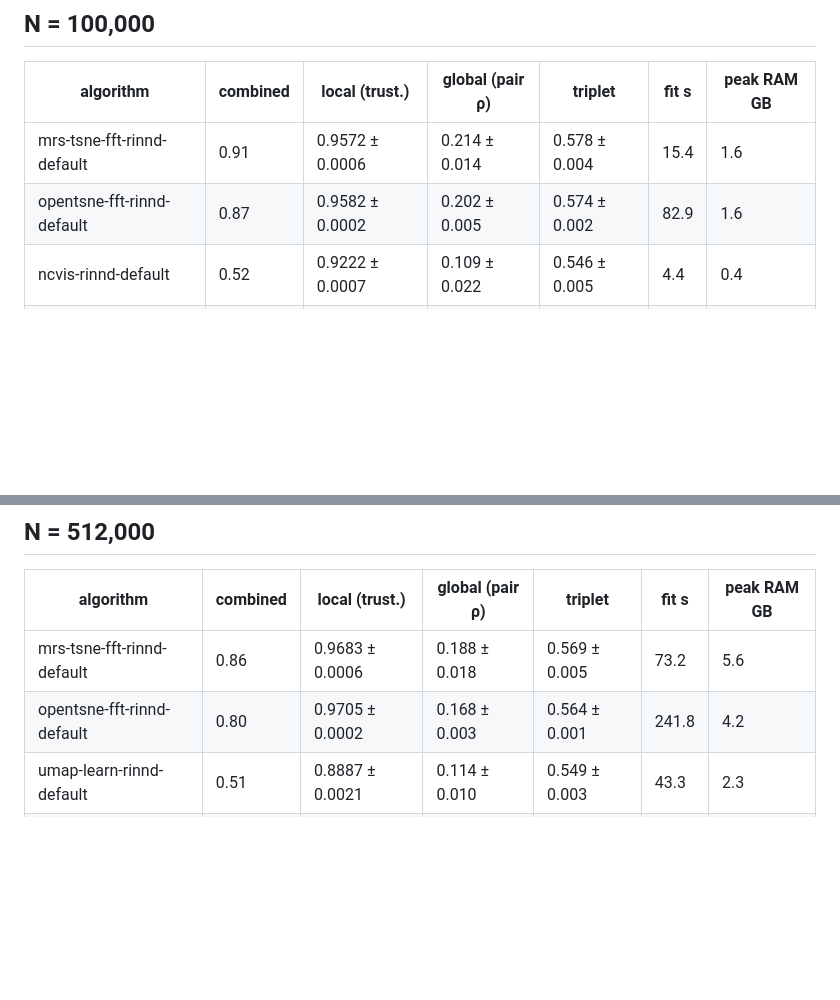
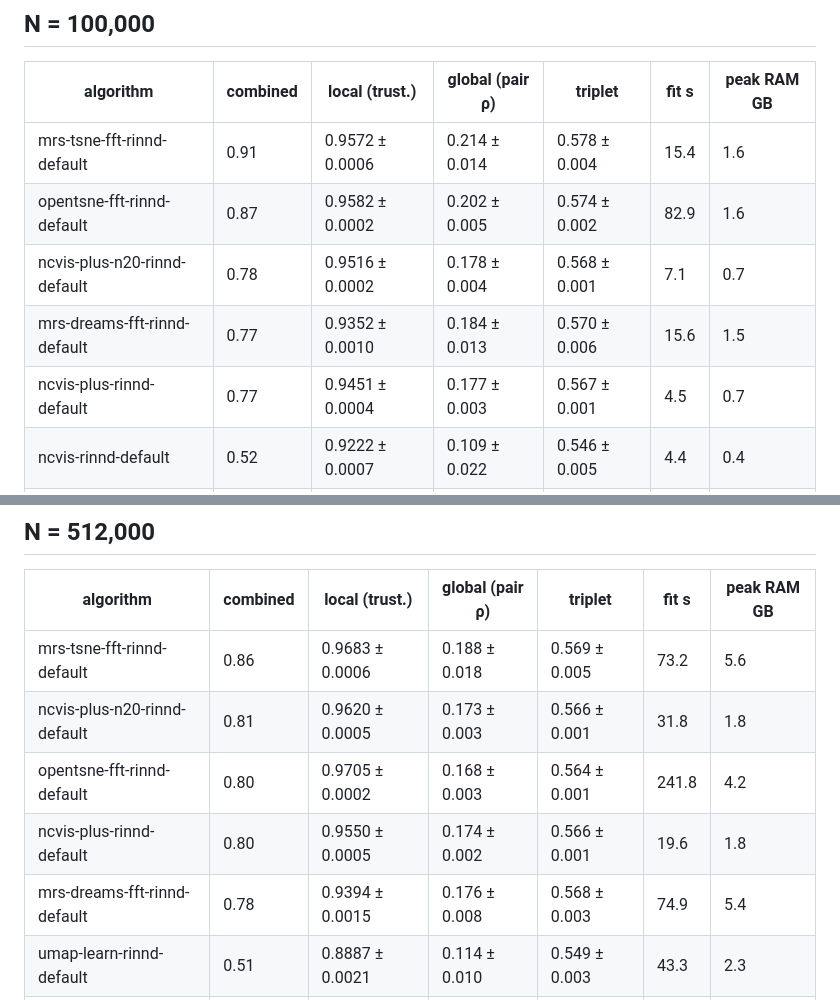
Before and after one commit to SeanPedersen/projection-benchmark, a Markdown page: results/scaling/SCALING.md, 2 parts joined by grey strips. Rendered like a GitHub page; blank space fills up the shorter version.

```diff
--- a/results/scaling/SCALING.md
+++ b/results/scaling/SCALING.md
@@ -22,6 +25,9 @@
 | --- | --- | --- | --- | --- | --- | --- |
 | mrs-tsne-fft-rinnd-default | 0.91 | 0.9572 ± 0.0006 | 0.214 ± 0.014 | 0.578 ± 0.004 | 15.4 | 1.6 |
 | opentsne-fft-rinnd-default | 0.87 | 0.9582 ± 0.0002 | 0.202 ± 0.005 | 0.574 ± 0.002 | 82.9 | 1.6 |
+| ncvis-plus-n20-rinnd-default | 0.78 | 0.9516 ± 0.0002 | 0.178 ± 0.004 | 0.568 ± 0.001 | 7.1 | 0.7 |
+| mrs-dreams-fft-rinnd-default | 0.77 | 0.9352 ± 0.0010 | 0.184 ± 0.013 | 0.570 ± 0.006 | 15.6 | 1.5 |
+| ncvis-plus-rinnd-default | 0.77 | 0.9451 ± 0.0004 | 0.177 ± 0.003 | 0.567 ± 0.001 | 4.5 | 0.7 |
 | ncvis-rinnd-default | 0.52 | 0.9222 ± 0.0007 | 0.109 ± 0.022 | 0.546 ± 0.005 | 4.4 | 0.4 |
 | pca | 0.50 | 0.6442 ± 0.0000 | 0.243 ± 0.000 | 0.597 ± 0.000 | 0.4 | 0.5 |
 | umap-learn-rinnd-default | 0.49 | 0.8816 ± 0.0003 | 0.121 ± 0.009 | 0.551 ± 0.001 | 7.3 | 0.8 |
@@ -33,7 +39,10 @@
 | algorithm | combined | local (trust.) | global (pair ρ) | triplet | fit s | peak RAM GB |
 | --- | --- | --- | --- | --- | --- | --- |
 | mrs-tsne-fft-rinnd-default | 0.86 | 0.9683 ± 0.0006 | 0.188 ± 0.018 | 0.569 ± 0.005 | 73.2 | 5.6 |
+| ncvis-plus-n20-rinnd-default | 0.81 | 0.9620 ± 0.0005 | 0.173 ± 0.003 | 0.566 ± 0.001 | 31.8 | 1.8 |
 | opentsne-fft-rinnd-default | 0.80 | 0.9705 ± 0.0002 | 0.168 ± 0.003 | 0.564 ± 0.001 | 241.8 | 4.2 |
+| ncvis-plus-rinnd-default | 0.80 | 0.9550 ± 0.0005 | 0.174 ± 0.002 | 0.566 ± 0.001 | 19.6 | 1.8 |
+| mrs-dreams-fft-rinnd-default | 0.78 | 0.9394 ± 0.0015 | 0.176 ± 0.008 | 0.568 ± 0.003 | 74.9 | 5.4 |
 | umap-learn-rinnd-default | 0.51 | 0.8887 ± 0.0021 | 0.114 ± 0.010 | 0.549 ± 0.003 | 43.3 | 2.3 |
 | pca | 0.50 | 0.6443 ± 0.0000 | 0.234 ± 0.000 | 0.595 ± 0.000 | 1.4 | 1.7 |
 | ncvis-rinnd-default | 0.43 | 0.9275 ± 0.0010 | 0.067 ± 0.009 | 0.531 ± 0.002 | 22.7 | 1.8 |
```
Also changed, not shown: other parts of results/scaling/SCALING.md (+9 -6 lines), CLAUDE.md (+4 -2 lines), README.md (+25 -13 lines), results/scaling/figures/jinaclip-512-1m-quality-map.png, 8 other files.
